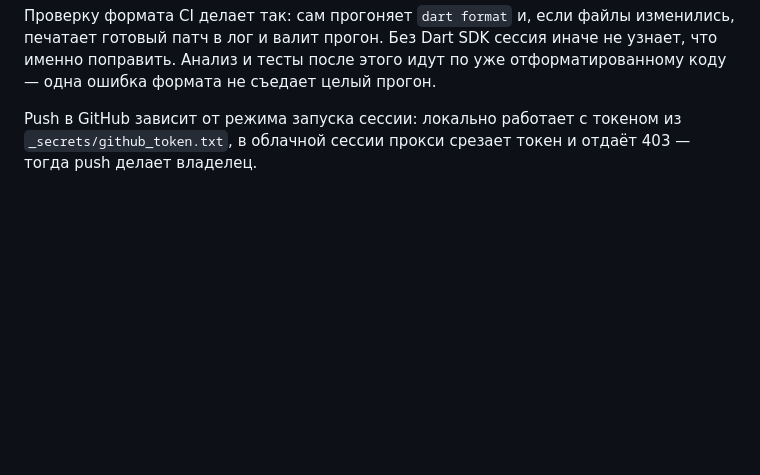
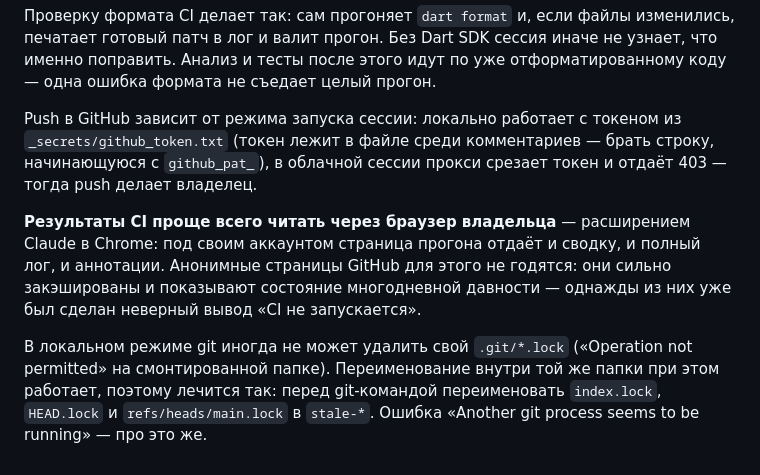
Before and after one commit to Owner102007/MemoriaLLM, a Markdown page: CLAUDE.md, the part around the change. Drawn GitHub-style; blank space fills up the shorter version.

```diff
--- a/CLAUDE.md
+++ b/CLAUDE.md
@@ -165,5 +165,18 @@ workflow'ом `.github/workflows/bootstrap.yml` (`flutter create`) и лежат
 целый прогон.
 
 Push в GitHub зависит от режима запуска сессии: локально работает с токеном
-из `_secrets/github_token.txt`, в облачной сессии прокси срезает токен и
-отдаёт 403 — тогда push делает владелец.
+из `_secrets/github_token.txt` (токен лежит в файле среди комментариев —
+брать строку, начинающуюся с `github_pat_`), в облачной сессии прокси
+срезает токен и отдаёт 403 — тогда push делает владелец.
+
+**Результаты CI проще всего читать через браузер владельца** — расширением
+Claude в Chrome: под своим аккаунтом страница прогона отдаёт и сводку, и
+полный лог, и аннотации. Анонимные страницы GitHub для этого не годятся:
+они сильно закэшированы и показывают состояние многодневной давности —
+однажды из них уже был сделан неверный вывод «CI не запускается».
+
+В локальном режиме git иногда не может удалить свой `.git/*.lock`
+(«Operation not permitted» на смонтированной папке). Переименование внутри
+той же папки при этом работает, поэтому лечится так: перед git-командой
+переименовать `index.lock`, `HEAD.lock` и `refs/heads/main.lock` в
+`stale-*`. Ошибка «Another git process seems to be running» — про это же.
```
Also changed, not shown: PROGRESS.md (+41 -0 lines).
